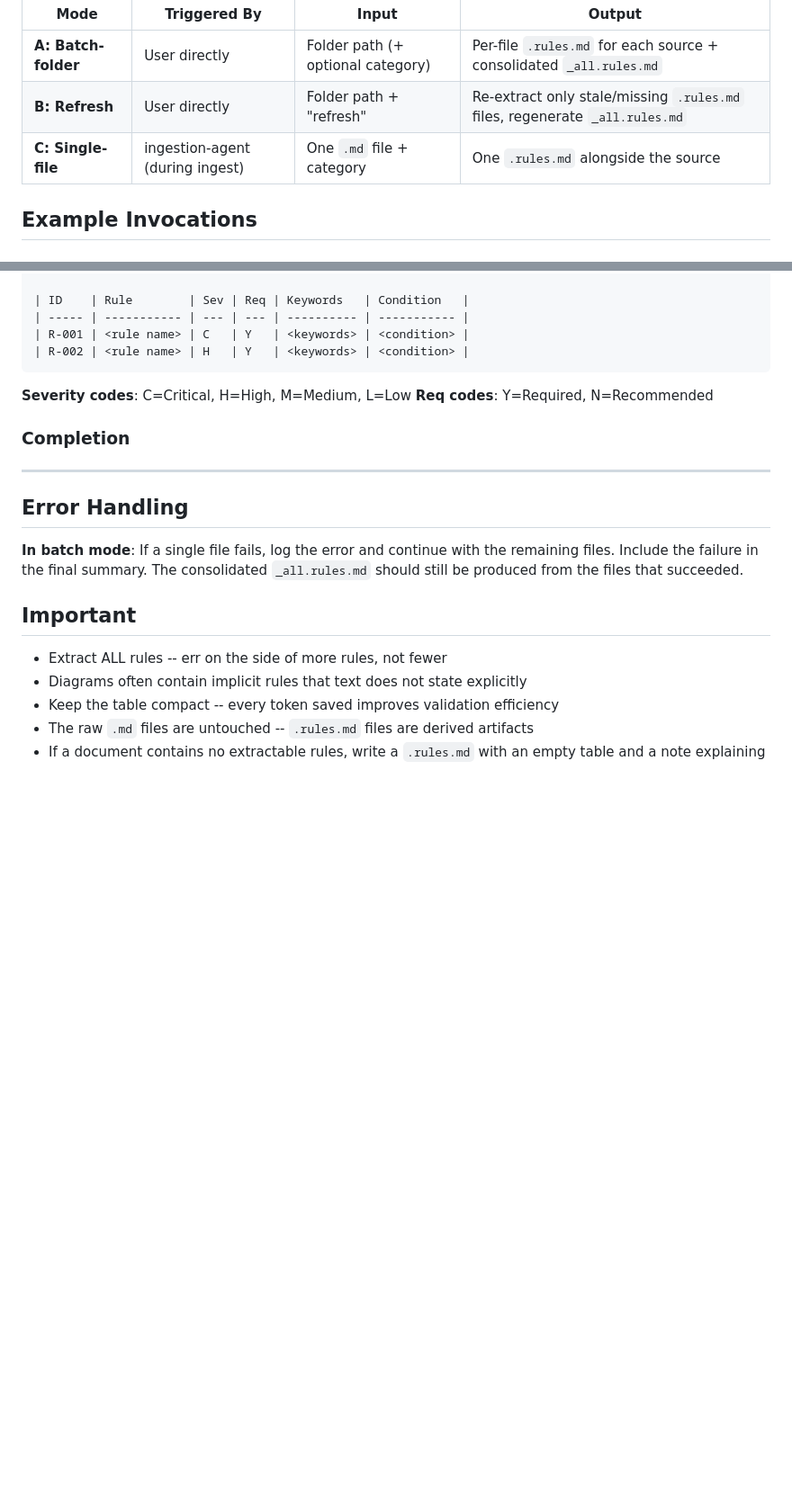
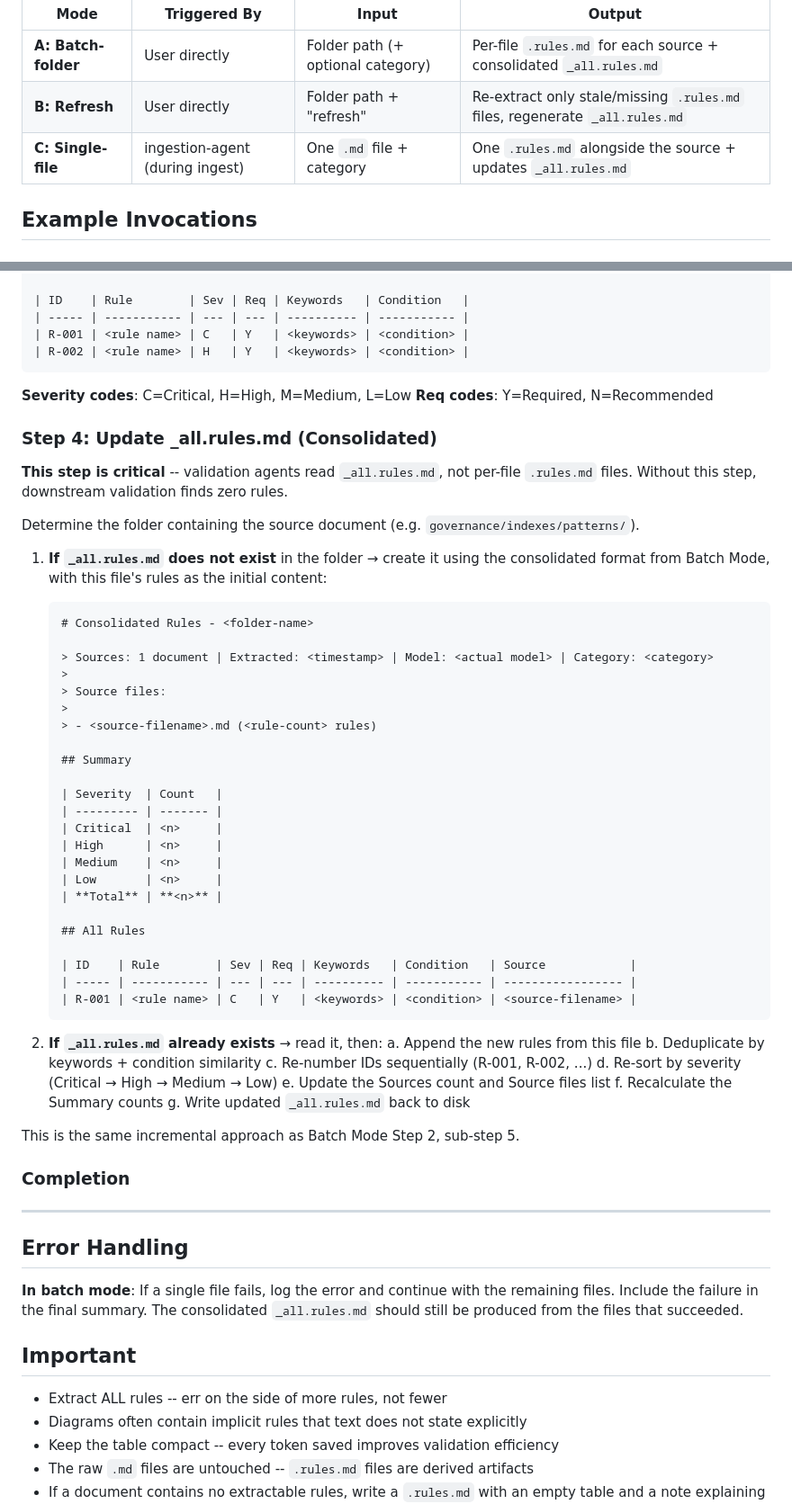
Before and after one commit to byrash/architecture-governance, a Markdown page: copilot/agents/rules-extraction-agent.agent.md, 2 parts joined by grey strips. Shown at 90% size. GitHub-like rendering; blank space fills up the shorter version.

````diff
--- a/copilot/agents/rules-extraction-agent.agent.md
+++ b/copilot/agents/rules-extraction-agent.agent.md
@@ -16,7 +16,7 @@ You extract structured governance rules from raw architecture documents and prod
 | ------------------- | ------------------------------- | --------------------------------- | --------------------------------------------------------------------------- |
 | **A: Batch-folder** | User directly                   | Folder path (+ optional category) | Per-file `.rules.md` for each source + consolidated `_all.rules.md`         |
 | **B: Refresh**      | User directly                   | Folder path + "refresh"           | Re-extract only stale/missing `.rules.md` files, regenerate `_all.rules.md` |
-| **C: Single-file**  | ingestion-agent (during ingest) | One `.md` file + category         | One `.rules.md` alongside the source                                        |
+| **C: Single-file**  | ingestion-agent (during ingest) | One `.md` file + category         | One `.rules.md` alongside the source + updates `_all.rules.md`              |
 
 ## Example Invocations
 
@@ -291,6 +291,51 @@ Write the output file at `<document-path-without-extension>.rules.md` using this
 **Severity codes**: C=Critical, H=High, M=Medium, L=Low
 **Req codes**: Y=Required, N=Recommended
 
+### Step 4: Update \_all.rules.md (Consolidated)
+
+**This step is critical** -- validation agents read `_all.rules.md`, not per-file `.rules.md` files. Without this step, downstream validation finds zero rules.
+
+Determine the folder containing the source document (e.g. `governance/indexes/patterns/`).
+
+1. **If `_all.rules.md` does not exist** in the folder → create it using the consolidated format from Batch Mode, with this file's rules as the initial content:
+
+   ```markdown
+   # Consolidated Rules - <folder-name>
+
+   > Sources: 1 document | Extracted: <timestamp> | Model: <actual model> | Category: <category>
+   >
+   > Source files:
+   >
+   > - <source-filename>.md (<rule-count> rules)
+
+   ## Summary
+
+   | Severity  | Count   |
+   | --------- | ------- |
+   | Critical  | <n>     |
+   | High      | <n>     |
+   | Medium    | <n>     |
+   | Low       | <n>     |
+   | **Total** | **<n>** |
+
+   ## All Rules
+
+   | ID    | Rule        | Sev | Req | Keywords   | Condition   | Source            |
+   | ----- | ----------- | --- | --- | ---------- | ----------- | ----------------- |
+   | R-001 | <rule name> | C   | Y   | <keywords> | <condition> | <source-filename> |
+   ```
+
+2. **If `_all.rules.md` already exists** → read it, then:
+   a. Append the new rules from this file
+   b. Deduplicate by keywords + condition similarity
+   c. Re-number IDs sequentially (R-001, R-002, ...)
+   d. Re-sort by severity (Critical → High → Medium → Low)
+   e. Update the Sources count and Source files list
+   f. Recalculate the Summary counts
+   g. Write updated `_all.rules.md` back to disk
+
+This is the same incremental approach as Batch Mode Step 2, sub-step 5.
+
 ### Completion
 
 ---
````
